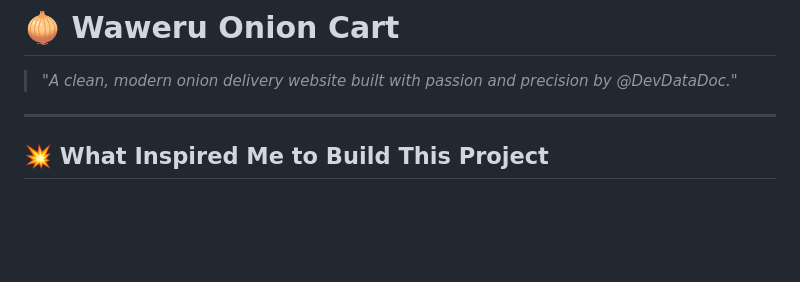
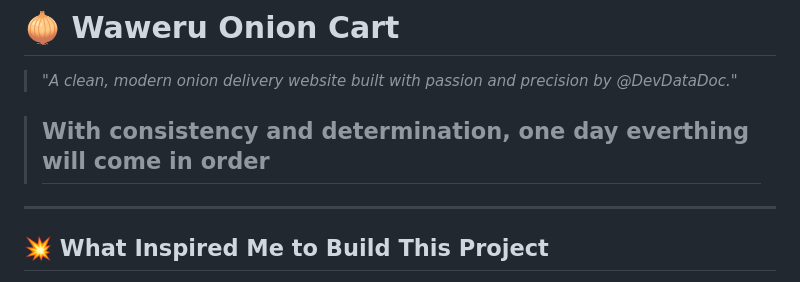
Before and after one commit to ItsMureithi/fresh-onions-shop, a Markdown page: README.md, the part around the change. GitHub-like rendering; blank space fills up the shorter version.

```diff
--- a/README.md
+++ b/README.md
@@ -1,6 +1,8 @@
 # 🧅 Waweru Onion Cart
 
 > *"A clean, modern onion delivery website built with passion and precision by @DevDataDoc."*
+
+> ## With consistency and determination, one day everthing will come in order ##
 
 ---
 
```
